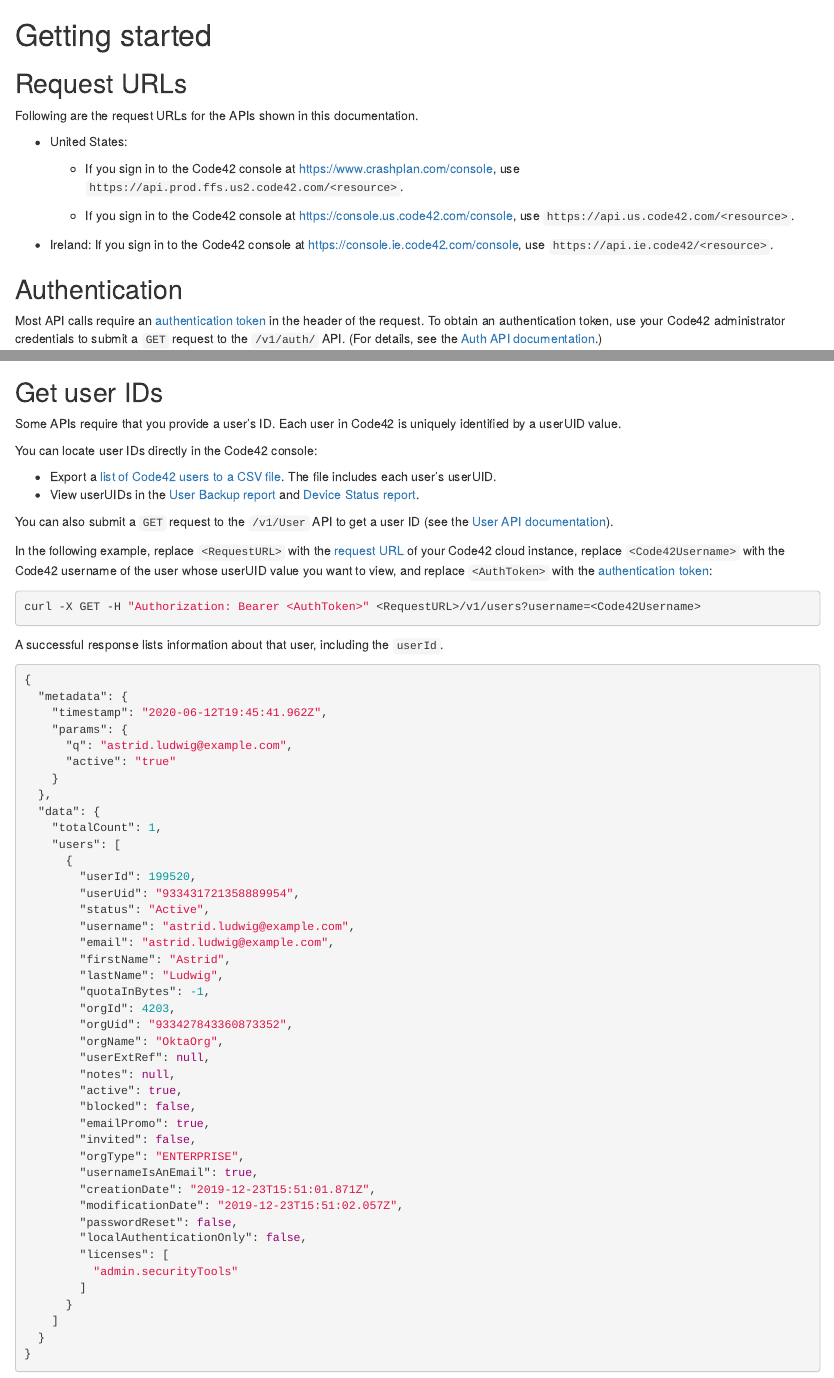
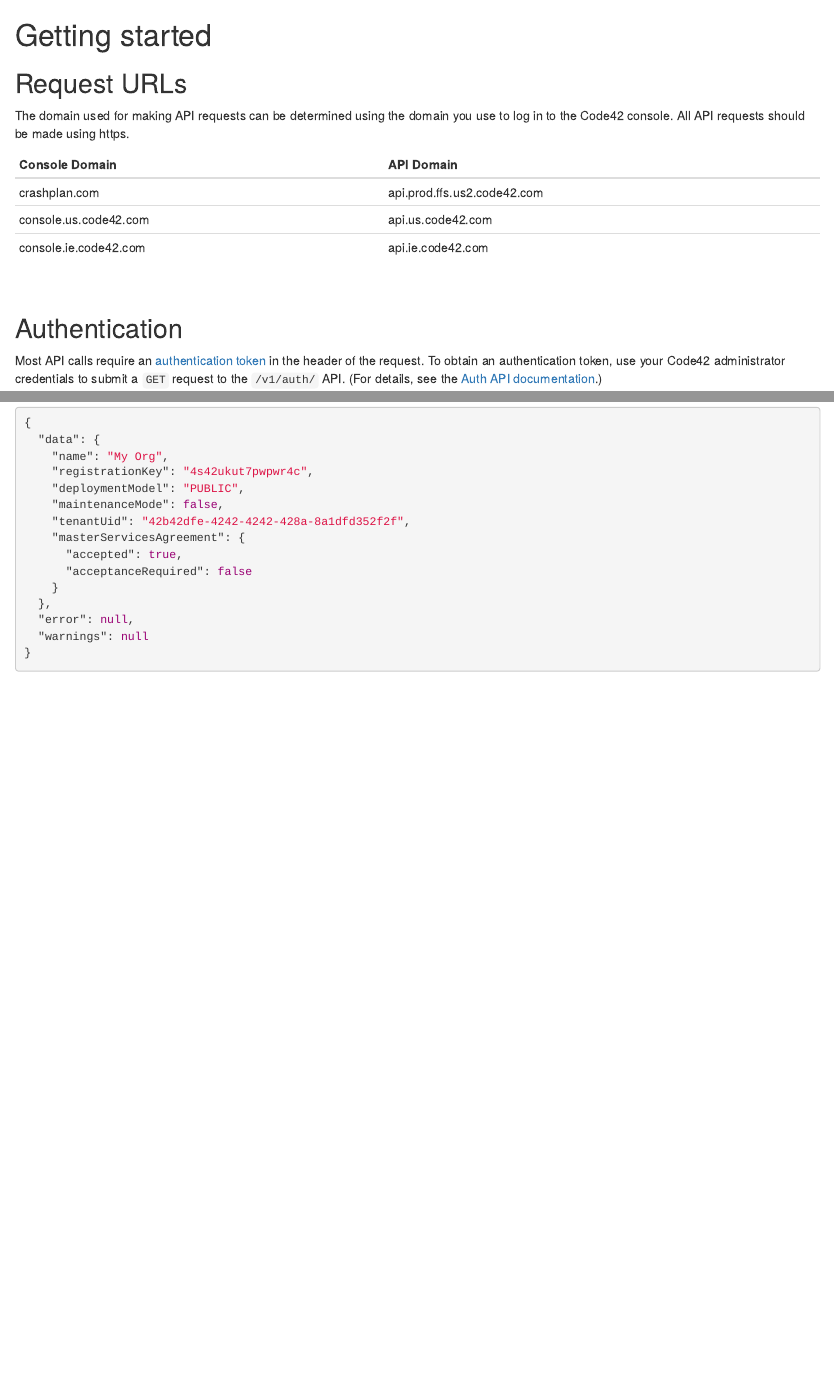
Before and after one commit to code42/developer.code42.com, an R Markdown document (source/api/getting_started.rmd): the page in a window 1100 px wide, from its top, and a second part further down, joined at a grey line. Rendered offline with R 4.5, knitr and Pandoc, with nearby package versions.

Commit message:
format request URLs as table

````diff
--- a/source/api/getting_started.rmd
+++ b/source/api/getting_started.rmd
@@ -2,15 +2,15 @@
 
 ## Request URLs
 
-Following are the request URLs for the APIs shown in this documentation.
+The domain used for making API requests can be determined using the domain you use to log in to the Code42 console. All API requests should be made using https.
 
-* United States:
+| Console Domain | API Domain |
+| ---------------| -----------|
+| crashplan.com  | api.prod.ffs.us2.code42.com |
+| console.us.code42.com  | api.us.code42.com |
+| console.ie.code42.com  | api.ie.code42.com |
 
-  * If you sign in to the Code42 console at [https://www.crashplan.com/console](https://www.crashplan.com/console), use `https://api.prod.ffs.us2.code42.com/<resource>`.
-
-  * If you sign in to the Code42 console at [https://console.us.code42.com/console](https://console.us.code42.com/console), use `https://api.us.code42.com/<resource>`.
-
-* Ireland: If you sign in to the Code42 console at [https://console.ie.code42.com/console](https://console.ie.code42.com/console), use `https://api.ie.code42/<resource>`.
+<br>
 
 ## Authentication
 
@@ -68,69 +68,3 @@
   "warnings": null
 }
 ```
-
-## Get user IDs
-
-Some APIs require that you provide a user's ID. Each user in Code42 is uniquely identified by a userUID value.
-
-You can locate user IDs directly in the Code42 console:
-
-* Export a [list of Code42 users to a CSV file](https://support.code42.com/Administrator/Cloud/Code42_console_reference/Users_reference#CSV_export). The file includes each user's userUID.
-* View userUIDs in the [User Backup report](https://support.code42.com/Administrator/Cloud/Code42_console_reference/User_Backup_report_reference#User_Backup_report) and [Device Status report](https://support.code42.com/Administrator/Cloud/Code42_console_reference/Device_Status_report_reference#Device_Status_report).
-
-You can also submit a `GET` request to the `/v1/User` API to get a user ID (see the [User API documentation](/api/#tag/User)).
-
-In the following example, replace `<RequestURL>` with the [request URL](#request-urls) of your Code42 cloud instance, replace `<Code42Username>` with the Code42 username of the user whose userUID value you want to view, and replace `<AuthToken>` with the [authentication token](#authentication):
-
-```bash
-curl -X GET -H "Authorization: Bearer <AuthToken>" <RequestURL>/v1/users?username=<Code42Username>
-```
-
-A successful response lists information about that user, including the `userId`.
-
-```json
-{
-  "metadata": {
-    "timestamp": "2020-06-12T19:45:41.962Z",
-    "params": {
-      "q": "astrid.ludwig@example.com",
-      "active": "true"
-    }
-  },
-  "data": {
-    "totalCount": 1,
-    "users": [
-      {
-        "userId": 199520,
-        "userUid": "933431721358889954",
-        "status": "Active",
-        "username": "astrid.ludwig@example.com",
-        "email": "astrid.ludwig@example.com",
-        "firstName": "Astrid",
-        "lastName": "Ludwig",
-        "quotaInBytes": -1,
-        "orgId": 4203,
-        "orgUid": "933427843360873352",
-        "orgName": "OktaOrg",
-        "userExtRef": null,
-        "notes": null,
-        "active": true,
-        "blocked": false,
-        "emailPromo": true,
-        "invited": false,
-        "orgType": "ENTERPRISE",
-        "usernameIsAnEmail": true,
-        "creationDate": "2019-12-23T15:51:01.871Z",
-        "modificationDate": "2019-12-23T15:51:02.057Z",
-        "passwordReset": false,
-        "localAuthenticationOnly": false,
-        "licenses": [
-          "admin.securityTools"
-        ]
-      }
-    ]
-  }
-}
-```
-
----
````
